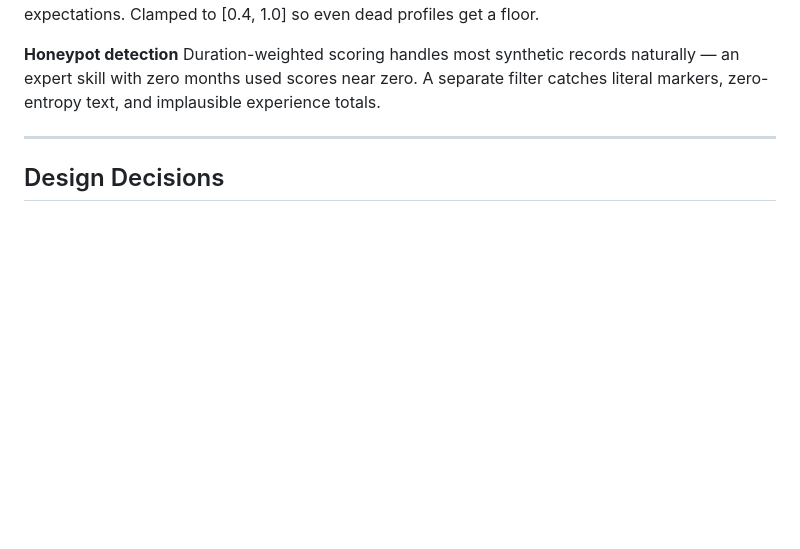
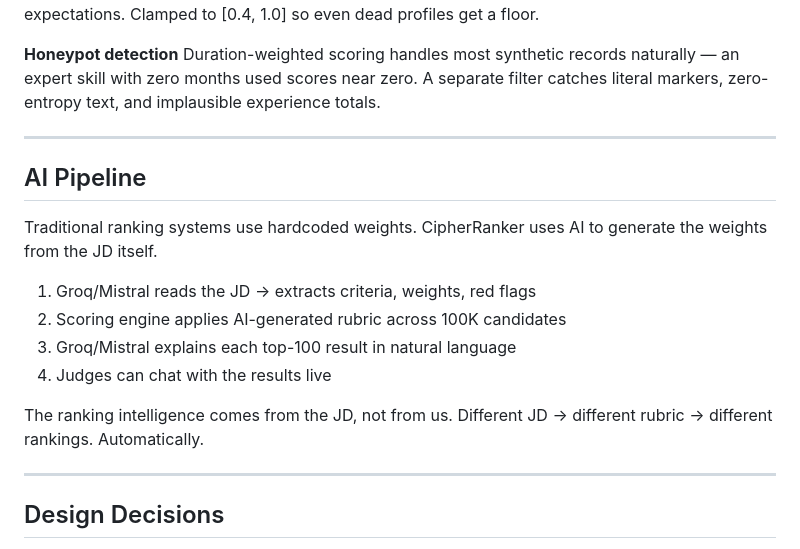
Before and after one commit to Sameer8549/CipherRanker, a Markdown page: README.md, the part around the change. Drawn GitHub-style; blank space fills up the shorter version.

Commit message:
docs: AI pipeline section added to README

```diff
--- a/README.md
+++ b/README.md
@@ -52,6 +52,19 @@ salary expectations. Clamped to [0.4, 1.0] so even dead profiles get a floor.
 Duration-weighted scoring handles most synthetic records naturally — an expert skill with
 zero months used scores near zero. A separate filter catches literal markers, zero-entropy
 text, and implausible experience totals.
+
+---
+
+## AI Pipeline
+
+Traditional ranking systems use hardcoded weights. CipherRanker uses AI to generate the weights from the JD itself.
+
+1. Groq/Mistral reads the JD -> extracts criteria, weights, red flags
+2. Scoring engine applies AI-generated rubric across 100K candidates
+3. Groq/Mistral explains each top-100 result in natural language
+4. Judges can chat with the results live
+
+The ranking intelligence comes from the JD, not from us. Different JD -> different rubric -> different rankings. Automatically.
 
 ---
 
```
